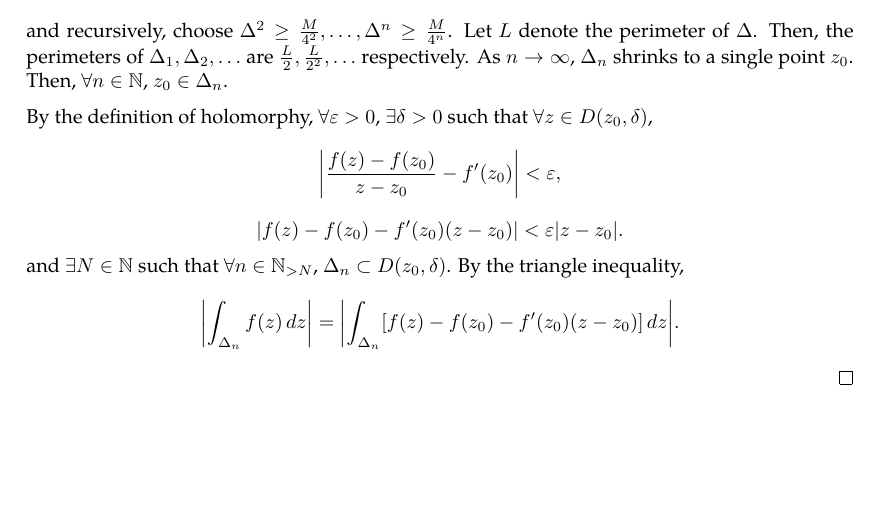
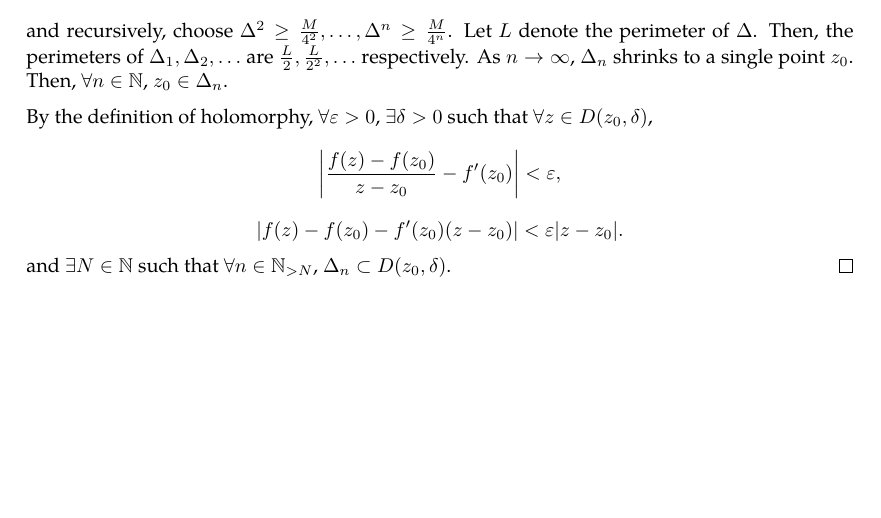
Before and after one commit to slipperking/complex-analysis-latex, a LaTeX document (main.tex): part of page 20 of 20, cut so that both start at the same text. Compiled offline with pdfLaTeX.

Commit message:
overleaf_to_git (Fri May 23 09:59:45 2025 -0700): update main.tex from r4022 to r4023

```diff
--- a/main.tex
+++ b/main.tex
@@ -557,6 +557,6 @@ When Cauchy famously published \autoref{thm:cauchyintegralformula} and \autoref{
     \[\Delta^1\geq\frac{M}{4},\]
     and recursively, choose \(\Delta^2\geq\frac{M}{4^2},\ldots,\Delta^n\geq\frac{M}{4^n}\). Let \(L\) denote the perimeter of \(\Delta\). Then, the perimeters of \(\Delta_1,\Delta_2,\ldots\) are \(\frac{L}{2},\frac{L}{2^2},\ldots\) respectively. As \(n\to\infty\), \(\Delta_n\) shrinks to a single point \(z_0\). Then, \(\forall n\in\mathbb{N}\), \(z_0\in\Delta_n\).
 
-    By the definition of holomorphy, \(\forall\varepsilon>0\), \(\exists\delta>0\) such that \(\forall z\in D\paren{z_0,\delta}\), \[\abs{\frac{f\paren{z}-f\paren{z_0}}{z-z_0}-f'\paren{z_0}}<\varepsilon,\]\[\abs{f\paren{z}-f\paren{z_0}-f'\paren{z_0}\paren{z-z_0}}<\varepsilon\abs{z-z_0}.\] and \(\exists N\in\mathbb{N}\) such that \(\forall n\in \mathbb{N}_{>N}\), \(\Delta_n\subset D\paren{z_0,\delta}\). By the triangle inequality, \[\abs{\int_{\Delta_n} f(z)\ddz}=\abs{\int_{\Delta_n}\brackets{f(z)-f\paren{z_0}-f'\paren{z_0}\paren{z-z_0}}\ddz}.\]
+    By the definition of holomorphy, \(\forall\varepsilon>0\), \(\exists\delta>0\) such that \(\forall z\in D\paren{z_0,\delta}\), \[\abs{\frac{f\paren{z}-f\paren{z_0}}{z-z_0}-f'\paren{z_0}}<\varepsilon,\]\[\abs{f\paren{z}-f\paren{z_0}-f'\paren{z_0}\paren{z-z_0}}<\varepsilon\abs{z-z_0}.\] and \(\exists N\in\mathbb{N}\) such that \(\forall n\in \mathbb{N}_{>N}\), \(\Delta_n\subset D\paren{z_0,\delta}\).
 \end{proof}
 \end{document}
```
